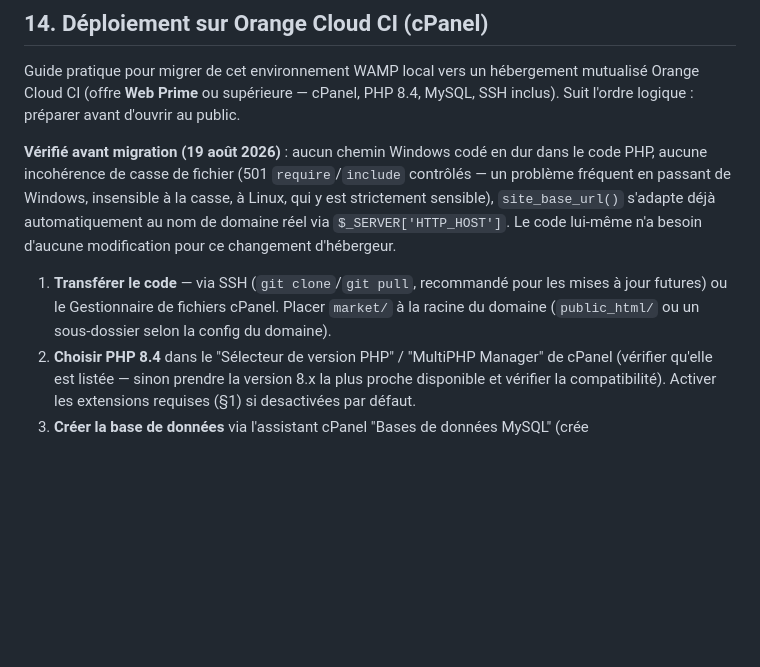
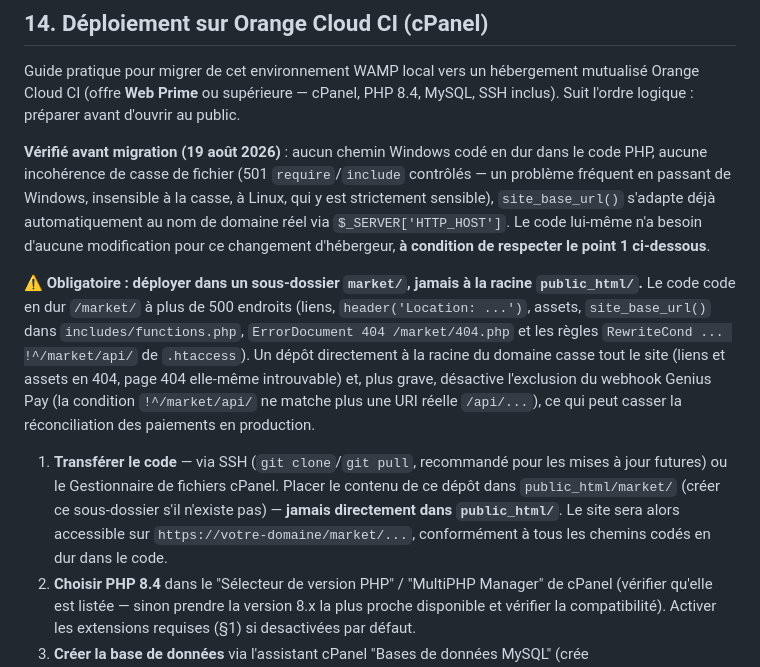
Before and after one commit to maliklawal012-lgtm/ManMarket, a Markdown page: DEPLOYMENT.md, the part around the change. Drawn GitHub-style; blank space fills up the shorter version.

Commit message:
Impose le sous-dossier market/ pour le deploiement Orange Cloud (§14)
Le code code en dur /market/ a plus de 500 endroits (liens, redirections,
site_base_url(), .htaccess). Un depot a la racine de public_html/ casserait
le site et desactiverait l'exclusion du webhook Genius Pay.

Co-Authored-By: Claude Sonnet 5 <noreply@anthropic.com>
Claude-Session: https://claude.ai/code/session_01QVPshUN4x5wKTjmQzzivps

```diff
--- a/DEPLOYMENT.md
+++ b/DEPLOYMENT.md
@@ -225,9 +225,11 @@ Protection CSRF sur tous les formulaires (`includes/csrf.php`), rate limiting su
 
 Guide pratique pour migrer de cet environnement WAMP local vers un hébergement mutualisé Orange Cloud CI (offre **Web Prime** ou supérieure — cPanel, PHP 8.4, MySQL, SSH inclus). Suit l'ordre logique : préparer avant d'ouvrir au public.
 
-**Vérifié avant migration (19 août 2026)** : aucun chemin Windows codé en dur dans le code PHP, aucune incohérence de casse de fichier (501 `require`/`include` contrôlés — un problème fréquent en passant de Windows, insensible à la casse, à Linux, qui y est strictement sensible), `site_base_url()` s'adapte déjà automatiquement au nom de domaine réel via `$_SERVER['HTTP_HOST']`. Le code lui-même n'a besoin d'aucune modification pour ce changement d'hébergeur.
+**Vérifié avant migration (19 août 2026)** : aucun chemin Windows codé en dur dans le code PHP, aucune incohérence de casse de fichier (501 `require`/`include` contrôlés — un problème fréquent en passant de Windows, insensible à la casse, à Linux, qui y est strictement sensible), `site_base_url()` s'adapte déjà automatiquement au nom de domaine réel via `$_SERVER['HTTP_HOST']`. Le code lui-même n'a besoin d'aucune modification pour ce changement d'hébergeur, **à condition de respecter le point 1 ci-dessous**.
 
-1. **Transférer le code** — via SSH (`git clone`/`git pull`, recommandé pour les mises à jour futures) ou le Gestionnaire de fichiers cPanel. Placer `market/` à la racine du domaine (`public_html/` ou un sous-dossier selon la config du domaine).
+⚠️ **Obligatoire : déployer dans un sous-dossier `market/`, jamais à la racine `public_html/`.** Le code code en dur `/market/` à plus de 500 endroits (liens, `header('Location: ...')`, assets, `site_base_url()` dans `includes/functions.php`, `ErrorDocument 404 /market/404.php` et les règles `RewriteCond ... !^/market/api/` de `.htaccess`). Un dépôt directement à la racine du domaine casse tout le site (liens et assets en 404, page 404 elle-même introuvable) et, plus grave, désactive l'exclusion du webhook Genius Pay (la condition `!^/market/api/` ne matche plus une URI réelle `/api/...`), ce qui peut casser la réconciliation des paiements en production.
+
+1. **Transférer le code** — via SSH (`git clone`/`git pull`, recommandé pour les mises à jour futures) ou le Gestionnaire de fichiers cPanel. Placer le contenu de ce dépôt dans `public_html/market/` (créer ce sous-dossier s'il n'existe pas) — **jamais directement dans `public_html/`**. Le site sera alors accessible sur `https://votre-domaine/market/...`, conformément à tous les chemins codés en dur dans le code.
 2. **Choisir PHP 8.4** dans le "Sélecteur de version PHP" / "MultiPHP Manager" de cPanel (vérifier qu'elle est listée — sinon prendre la version 8.x la plus proche disponible et vérifier la compatibilité). Activer les extensions requises (§1) si desactivées par défaut.
 3. **Créer la base de données** via l'assistant cPanel "Bases de données MySQL" (crée `<compte>_manmarket` et un utilisateur applicatif en un seul flux — attribuer uniquement `SELECT, INSERT, UPDATE, DELETE`, pas "ALL PRIVILEGES", pour respecter le principe du moindre privilège déjà en place ici). Importer `database/schema.sql` via phpMyAdmin, puis exécuter `php database/migrate_wallet_v2.php` **en SSH avec un utilisateur MySQL plus privilégié** (le compte cPanel principal a généralement les droits DDL par défaut) — jamais avec le compte applicatif limité (§11, même logique que sur WAMP).
 4. **Configurer `.env`** (copier `.env.example`, adapter `DB_*` avec les identifiants cPanel, `MYSQLDUMP_BIN` laissé vide/par défaut — `mysqldump` est dans le `PATH` sur la quasi-totalité des hébergements Linux, contrairement à WAMP).
```
